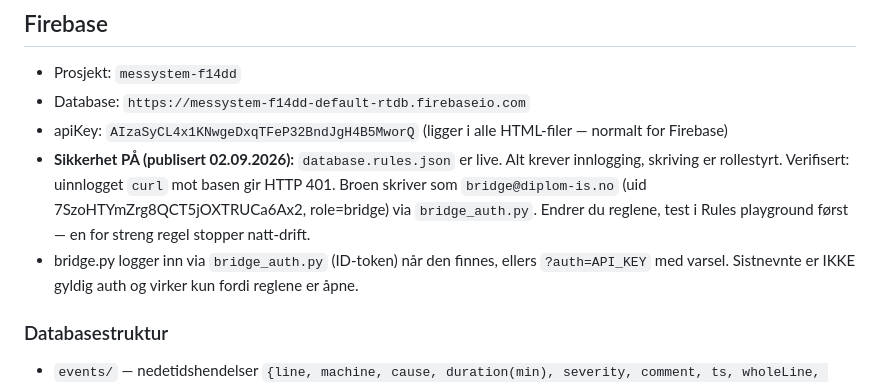
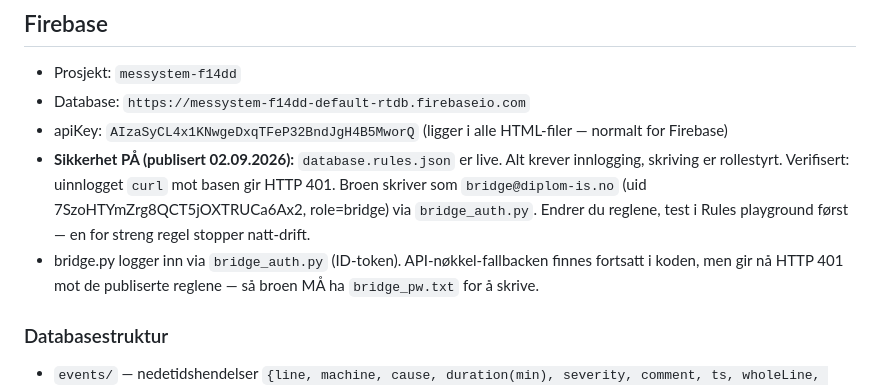
Before and after one commit to Herah554/Herah554.github.io, a Markdown page: CLAUDE.md, the part around the change. Drawn GitHub-style.

Commit message:
Rett selvmotsigelse: API-nøkkel-fallback gir nå 401
Co-Authored-By: Claude Opus 4.8 <noreply@anthropic.com>

```diff
--- a/CLAUDE.md
+++ b/CLAUDE.md
@@ -19,7 +19,7 @@ Siemens S7-1500 PLS → bridge.py (OPC-UA, fabrikk-PC) → Firebase RTDB → Git
 - Database: `https://messystem-f14dd-default-rtdb.firebaseio.com`
 - apiKey: `AIzaSyCL4x1KNwgeDxqTFeP32BndJgH4B5MworQ` (ligger i alle HTML-filer — normalt for Firebase)
 - **Sikkerhet PÅ (publisert 02.09.2026):** `database.rules.json` er live. Alt krever innlogging, skriving er rollestyrt. Verifisert: uinnlogget `curl` mot basen gir HTTP 401. Broen skriver som `bridge@diplom-is.no` (uid 7SzoHTYmZrg8QCT5jOXTRUCa6Ax2, role=bridge) via `bridge_auth.py`. Endrer du reglene, test i Rules playground først — en for streng regel stopper natt-drift.
-- bridge.py logger inn via `bridge_auth.py` (ID-token) når den finnes, ellers `?auth=API_KEY` med varsel. Sistnevnte er IKKE gyldig auth og virker kun fordi reglene er åpne.
+- bridge.py logger inn via `bridge_auth.py` (ID-token). API-nøkkel-fallbacken finnes fortsatt i koden, men gir nå HTTP 401 mot de publiserte reglene — så broen MÅ ha `bridge_pw.txt` for å skrive.
 
 ### Databasestruktur
 - `events/` — nedetidshendelser `{line, machine, cause, duration(min), severity, comment, ts, wholeLine, source:"opc"|undefined, unhandled:bool, handledAt, handledBy}`
```
